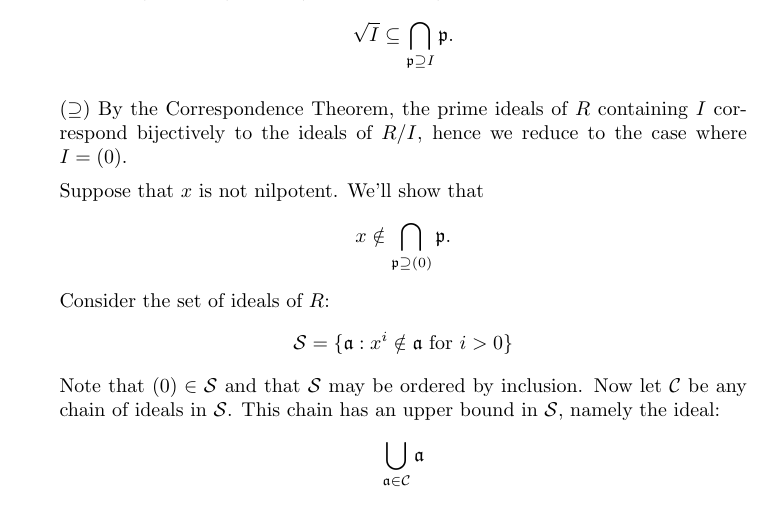
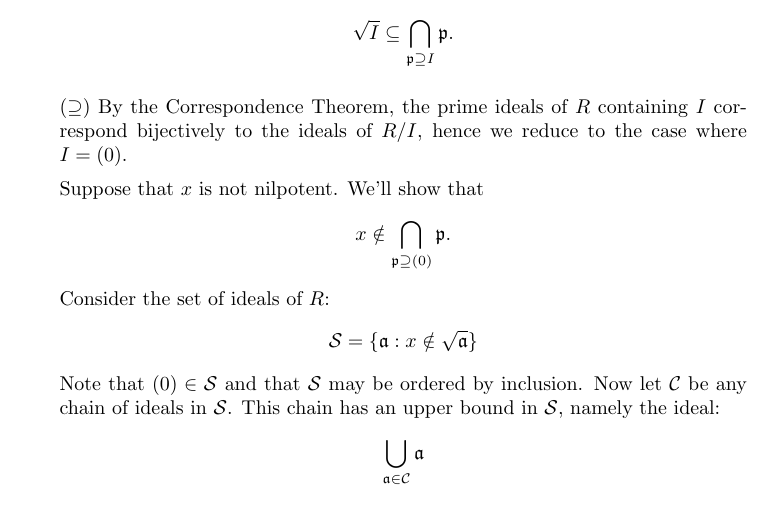
Before and after one commit to mooculus/commutativeAlgebra, a LaTeX document (zariskiTopology/primeSpectrum.tex): part of page 2 of 5, cut so that both start at the same text. Compiled offline with pdfLaTeX.

Commit message:
made some minor chanegs

```diff
--- a/zariskiTopology/primeSpectrum.tex
+++ b/zariskiTopology/primeSpectrum.tex
@@ -125,7 +125,7 @@ radical (p^7)
   \]
   Consider the set of ideals of $R$:
   \[
-  \mathcal{S} = \{\a:\text{$x^i \notin \a$ for $i> 0$}\}
+  \mathcal{S} = \{\a: x \notin \rad{\a}\}
   \]
   Note that $(0)\in \mathcal{S}$ and that $\mathcal{S}$ may be ordered
   by inclusion. Now let $\mathcal{C}$ be any chain of ideals in
```
Also changed, not shown: zariskiTopology/nullstellensatz.tex (+1 -1 lines), zariskiTopology/supportOfAModule.tex (+6 -0 lines).
